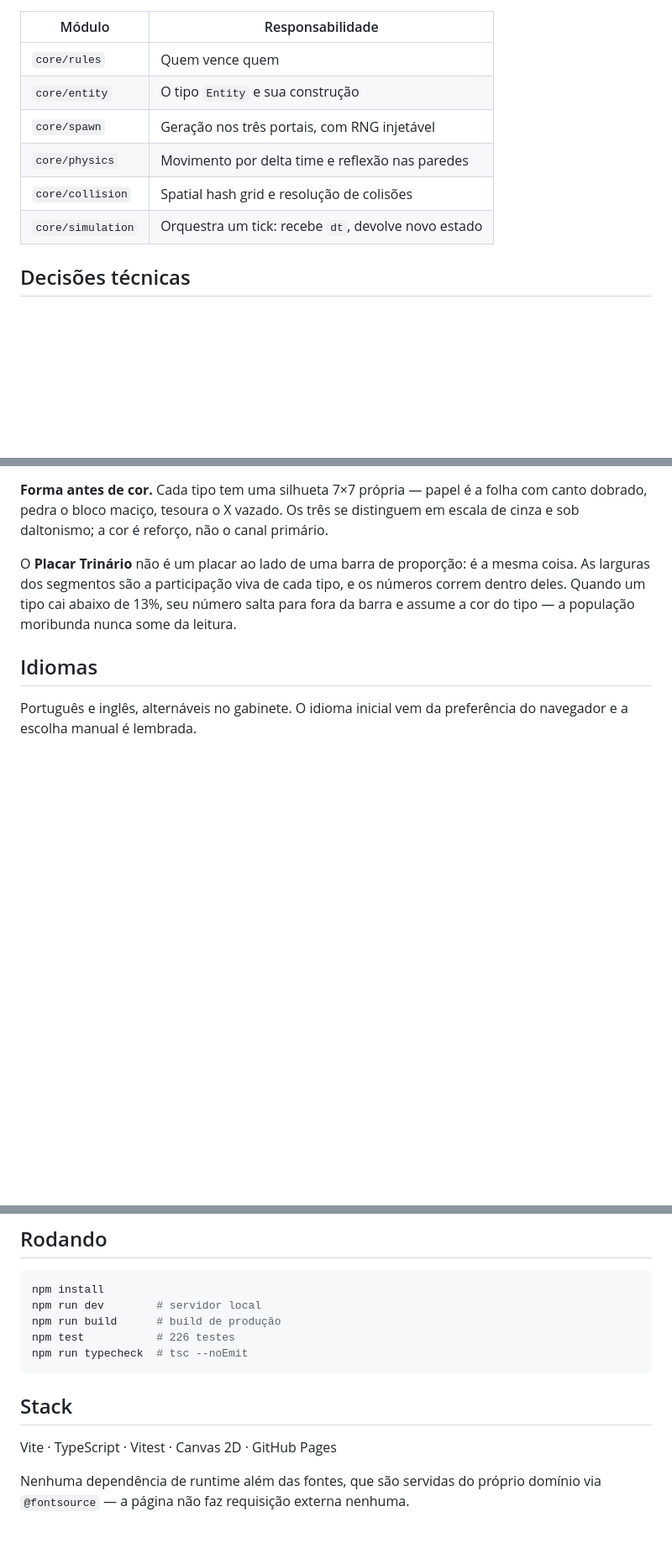
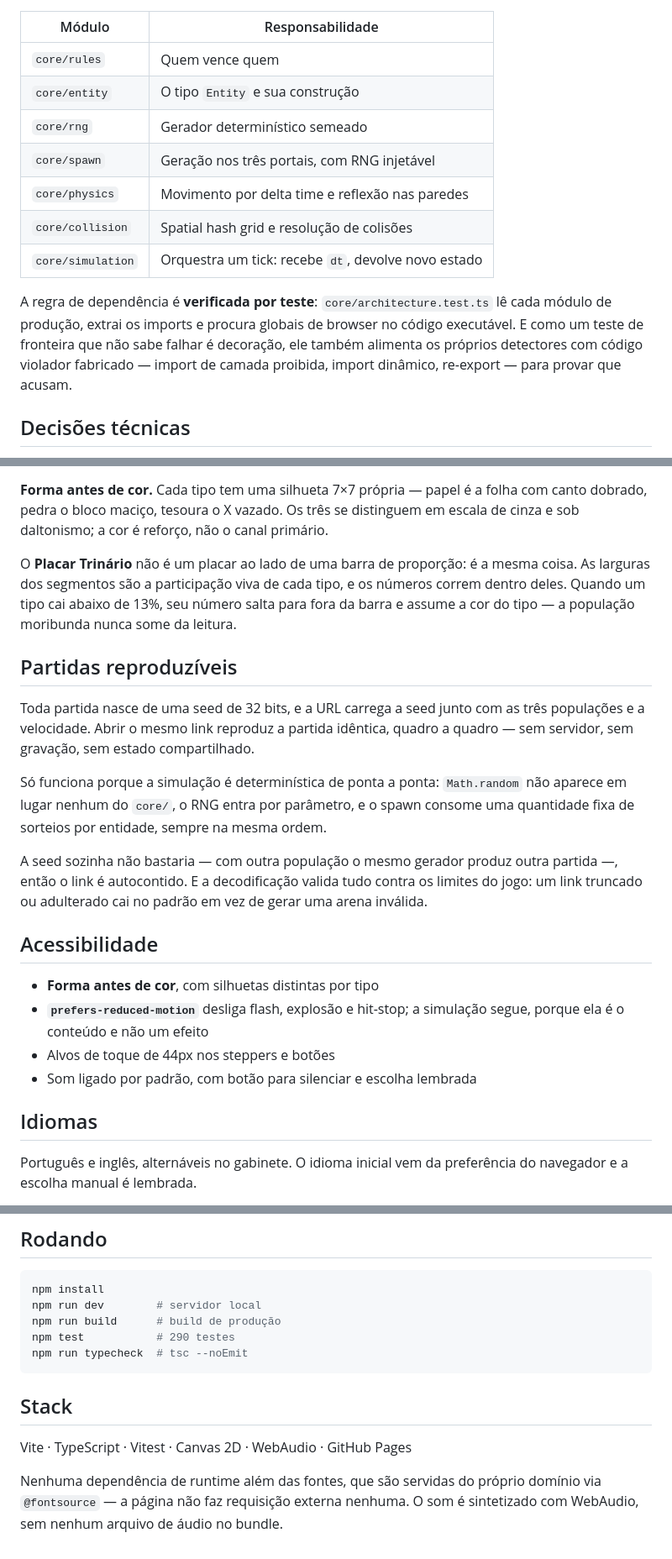
Before and after one commit to eduardoehg/jokenpo-arena, a Markdown page: README.md, 3 parts joined by grey strips. Shown at 84% size. Drawn GitHub-style; blank space fills up the shorter version.

Commit message:
Atualiza README com as capacidades das fases 9 a 14
Documenta partidas reproduzives por seed na URL, a verificacao da fronteira do
core/ por teste, e a secao de acessibilidade (forma antes de cor,
prefers-reduced-motion, alvos de toque, som silenciavel). Contagem de testes
de 226 para 290.

Co-Authored-By: Claude Opus 5 (1M context) <noreply@anthropic.com>

````diff
--- a/README.md
+++ b/README.md
@@ -40,10 +40,18 @@ uso acidental de `document` ou `window` quebra a suíte na hora.
 |---|---|
 | `core/rules` | Quem vence quem |
 | `core/entity` | O tipo `Entity` e sua construção |
+| `core/rng` | Gerador determinístico semeado |
 | `core/spawn` | Geração nos três portais, com RNG injetável |
 | `core/physics` | Movimento por delta time e reflexão nas paredes |
 | `core/collision` | Spatial hash grid e resolução de colisões |
 | `core/simulation` | Orquestra um tick: recebe `dt`, devolve novo estado |
+
+A regra de dependência é **verificada por teste**: `core/architecture.test.ts`
+lê cada módulo de produção, extrai os imports e procura globais de browser no
+código executável. E como um teste de fronteira que não sabe falhar é
+decoração, ele também alimenta os próprios detectores com código violador
+fabricado — import de camada proibida, import dinâmico, re-export — para provar
+que acusam.
 
 ## Decisões técnicas
 
@@ -89,6 +97,29 @@ os números correm dentro deles. Quando um tipo cai abaixo de 13%, seu número
 salta para fora da barra e assume a cor do tipo — a população moribunda nunca
 some da leitura.
 
+## Partidas reproduzíveis
+
+Toda partida nasce de uma seed de 32 bits, e a URL carrega a seed junto com as
+três populações e a velocidade. Abrir o mesmo link reproduz a partida idêntica,
+quadro a quadro — sem servidor, sem gravação, sem estado compartilhado.
+
+Só funciona porque a simulação é determinística de ponta a ponta: `Math.random`
+não aparece em lugar nenhum do `core/`, o RNG entra por parâmetro, e o spawn
+consome uma quantidade fixa de sorteios por entidade, sempre na mesma ordem.
+
+A seed sozinha não bastaria — com outra população o mesmo gerador produz outra
+partida —, então o link é autocontido. E a decodificação valida tudo contra os
+limites do jogo: um link truncado ou adulterado cai no padrão em vez de gerar
+uma arena inválida.
+
+## Acessibilidade
+
+- **Forma antes de cor**, com silhuetas distintas por tipo
+- **`prefers-reduced-motion`** desliga flash, explosão e hit-stop; a simulação
+  segue, porque ela é o conteúdo e não um efeito
+- Alvos de toque de 44px nos steppers e botões
+- Som ligado por padrão, com botão para silenciar e escolha lembrada
+
 ## Idiomas
 
 Português e inglês, alternáveis no gabinete. O idioma inicial vem da
@@ -105,13 +136,14 @@ uma tradução é erro de compilação**, não rótulo vazio em produção.
 npm install
 npm run dev        # servidor local
 npm run build      # build de produção
-npm test           # 226 testes
+npm test           # 290 testes
 npm run typecheck  # tsc --noEmit
 ```
 
 ## Stack
 
-Vite · TypeScript · Vitest · Canvas 2D · GitHub Pages
+Vite · TypeScript · Vitest · Canvas 2D · WebAudio · GitHub Pages
 
 Nenhuma dependência de runtime além das fontes, que são servidas do próprio
-domínio via `@fontsource` — a página não faz requisição externa nenhuma.
+domínio via `@fontsource` — a página não faz requisição externa nenhuma. O som
+é sintetizado com WebAudio, sem nenhum arquivo de áudio no bundle.
````
Also changed, not shown: other parts of README.md (+1 -1 lines).
